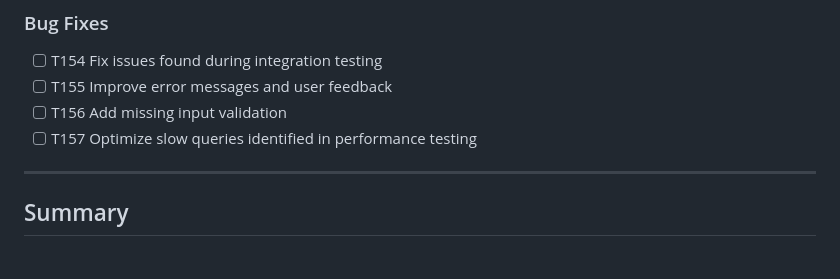
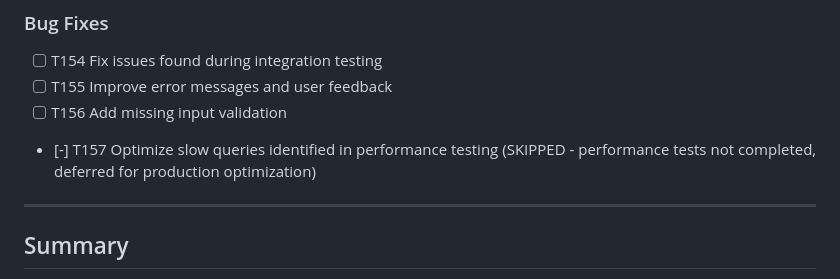
Before and after one commit to Blogem/enron-graph, a Markdown page: specs/001-cognitive-backbone-poc/tasks.md, the part around the change. Drawn GitHub-style.

Commit message:
chore: skip T157 performance optimization task
Task skipped since performance tests (T144-T147) were not completed.
Query optimization deferred for production implementation phase.

```diff
--- a/specs/001-cognitive-backbone-poc/tasks.md
+++ b/specs/001-cognitive-backbone-poc/tasks.md
@@ -856,7 +856,7 @@ assets/         # Enron email dataset
 - [ ] T154 Fix issues found during integration testing
 - [ ] T155 Improve error messages and user feedback
 - [ ] T156 Add missing input validation
-- [ ] T157 Optimize slow queries identified in performance testing
+- [-] T157 Optimize slow queries identified in performance testing (SKIPPED - performance tests not completed, deferred for production optimization)
 
 ---
 
```
